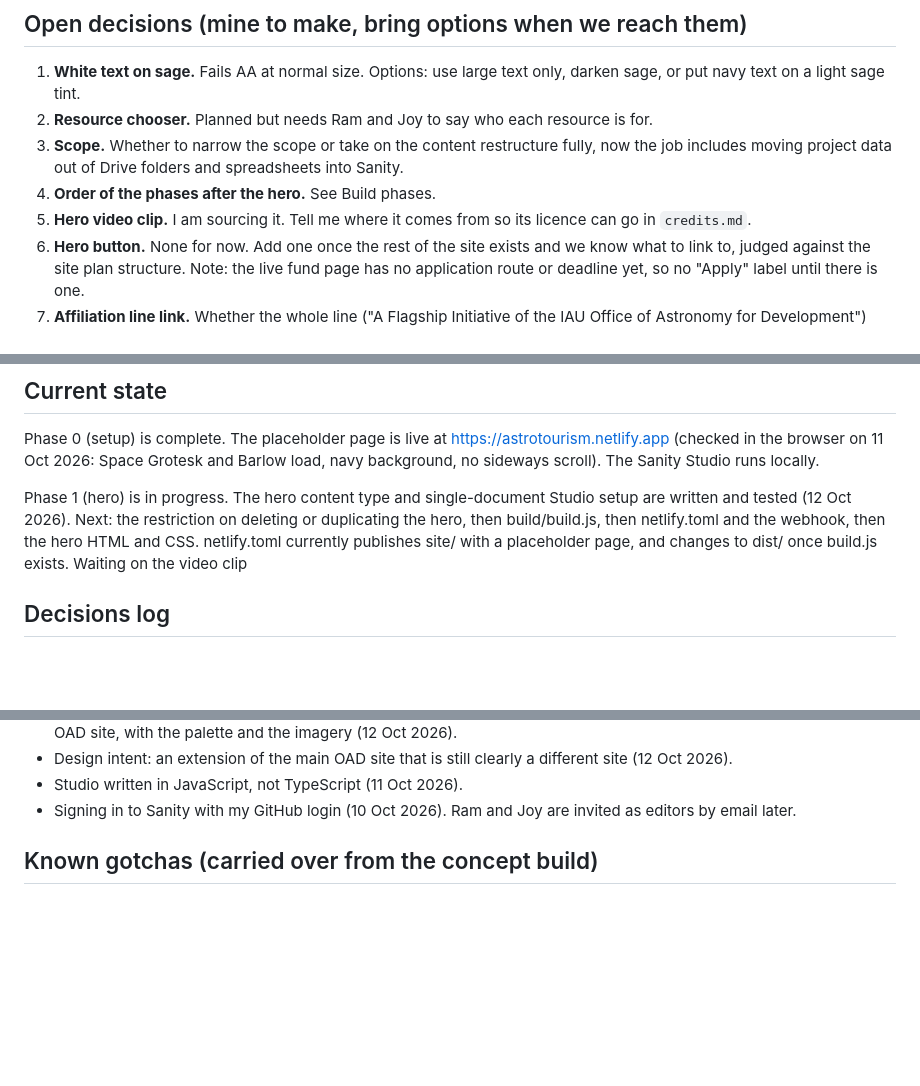
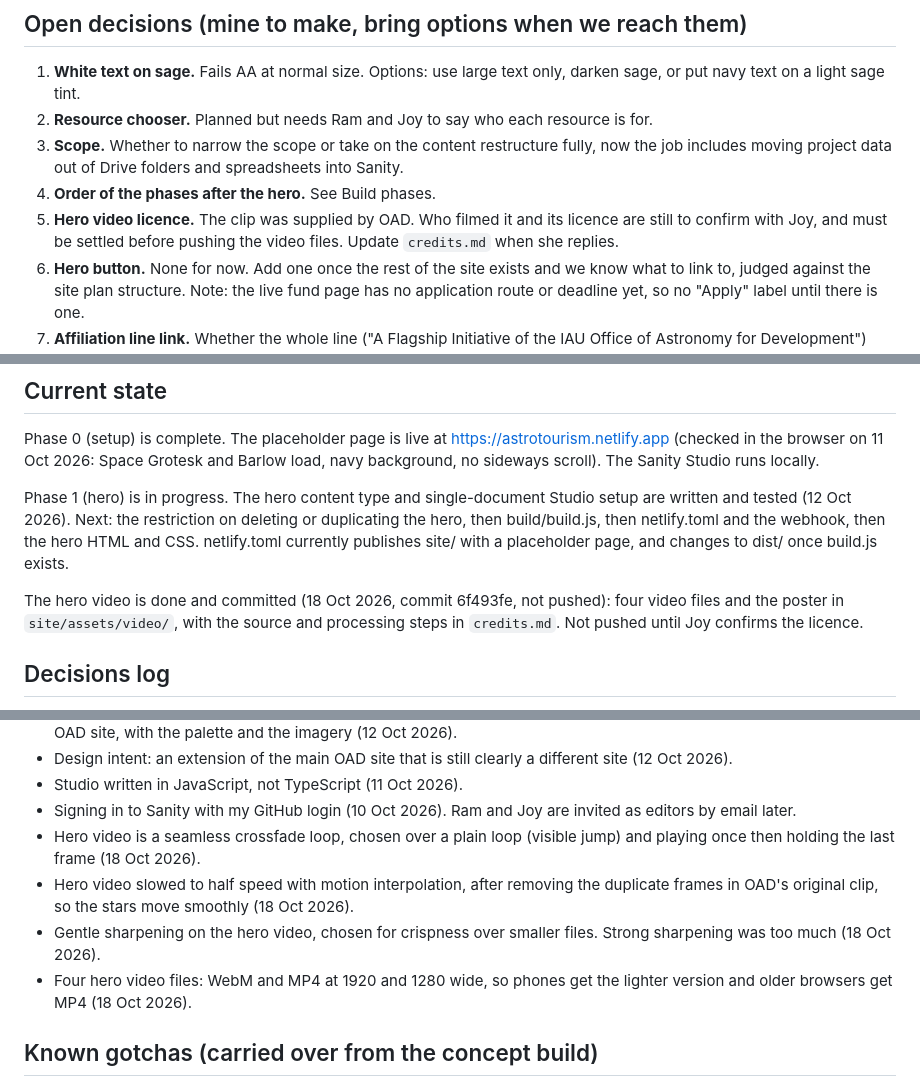
Before and after one commit to lchelle-bester/oad-astrotourism, a Markdown page: CLAUDE.md, 3 parts joined by grey strips. Rendered like a GitHub page; blank space fills up the shorter version.

Commit message:
Record hero video permission and session decisions

```diff
--- a/CLAUDE.md
+++ b/CLAUDE.md
@@ -148,7 +148,7 @@ Organised by audience, not department. Nothing important more than two clicks de
 2. **Resource chooser.** Planned but needs Ram and Joy to say who each resource is for.
 3. **Scope.** Whether to narrow the scope or take on the content restructure fully, now the job includes moving project data out of Drive folders and spreadsheets into Sanity.
 4. **Order of the phases after the hero.** See Build phases.
-5. **Hero video clip.** I am sourcing it. Tell me where it comes from so its licence can go in `credits.md`.
+5. **Hero video licence.** The clip was supplied by OAD. Who filmed it and its licence are still to confirm with Joy, and must be settled before pushing the video files. Update `credits.md` when she replies.
 6. **Hero button.** None for now. Add one once the rest of the site exists and we know what to link to, judged against the site plan structure. Note: the live fund page has no application route or deadline yet, so no "Apply" label until there is one.
 7. **Affiliation line link.** Whether the whole line ("A Flagship Initiative of the IAU Office of Astronomy for Development") links to astro4dev.org, or only the OAD name. Decide when building.
 
@@ -164,7 +164,9 @@ Organised by audience, not department. Nothing important more than two clicks de
 
 Phase 0 (setup) is complete. The placeholder page is live at https://astrotourism.netlify.app (checked in the browser on 11 Oct 2026: Space Grotesk and Barlow load, navy background, no sideways scroll). The Sanity Studio runs locally.
 
-Phase 1 (hero) is in progress. The hero content type and single-document Studio setup are written and tested (12 Oct 2026). Next: the restriction on deleting or duplicating the hero, then build/build.js, then netlify.toml and the webhook, then the hero HTML and CSS. netlify.toml currently publishes site/ with a placeholder page, and changes to dist/ once build.js exists. Waiting on the video clip
+Phase 1 (hero) is in progress. The hero content type and single-document Studio setup are written and tested (12 Oct 2026). Next: the restriction on deleting or duplicating the hero, then build/build.js, then netlify.toml and the webhook, then the hero HTML and CSS. netlify.toml currently publishes site/ with a placeholder page, and changes to dist/ once build.js exists.
+
+The hero video is done and committed (18 Oct 2026, commit 6f493fe, not pushed): four video files and the poster in `site/assets/video/`, with the source and processing steps in `credits.md`. Not pushed until Joy confirms the licence.
 
 ## Decisions log
 
@@ -194,6 +196,10 @@ Add an entry (with the date) whenever I make a decision, including the reason. M
 - Design intent: an extension of the main OAD site that is still clearly a different site (12 Oct 2026).
 - Studio written in JavaScript, not TypeScript (11 Oct 2026).
 - Signing in to Sanity with my GitHub login (10 Oct 2026). Ram and Joy are invited as editors by email later.
+- Hero video is a seamless crossfade loop, chosen over a plain loop (visible jump) and playing once then holding the last frame (18 Oct 2026).
+- Hero video slowed to half speed with motion interpolation, after removing the duplicate frames in OAD's original clip, so the stars move smoothly (18 Oct 2026).
+- Gentle sharpening on the hero video, chosen for crispness over smaller files. Strong sharpening was too much (18 Oct 2026).
+- Four hero video files: WebM and MP4 at 1920 and 1280 wide, so phones get the lighter version and older browsers get MP4 (18 Oct 2026).
 
 ## Known gotchas (carried over from the concept build)
 
```
